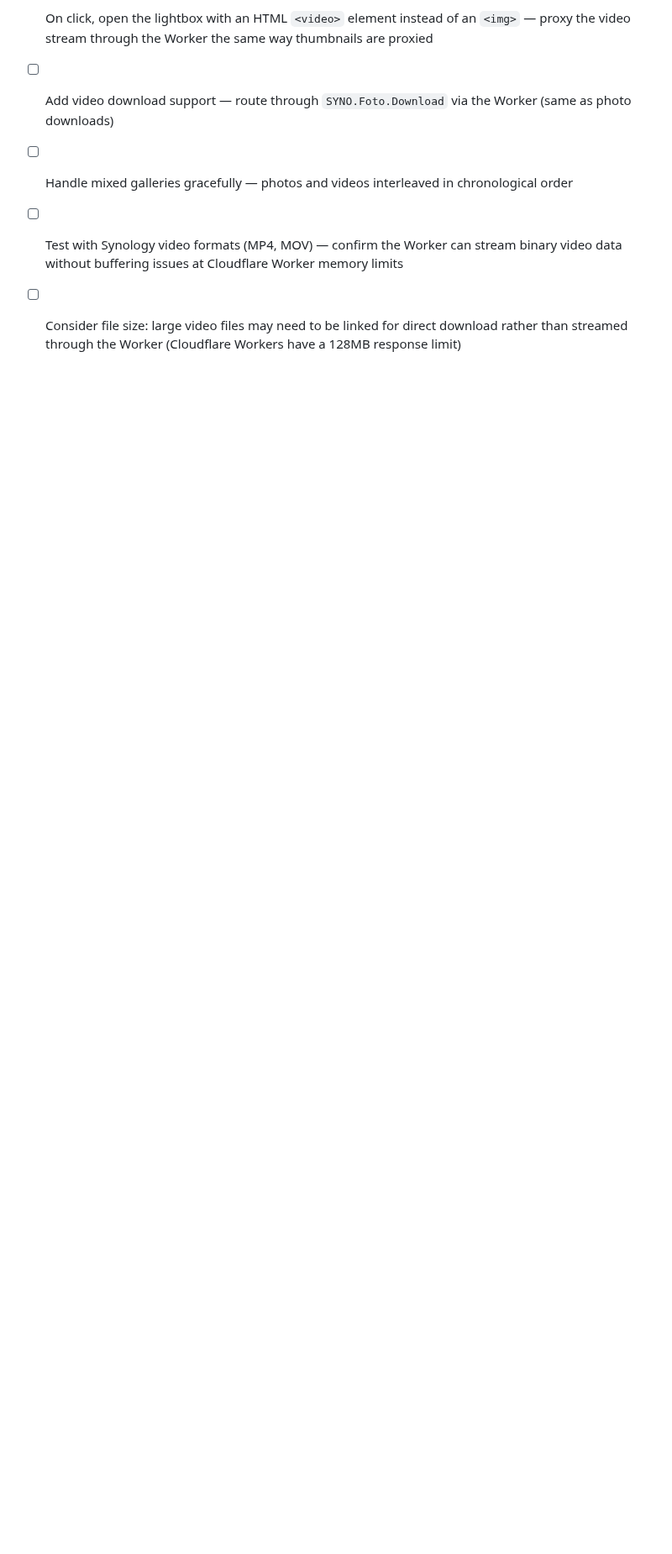
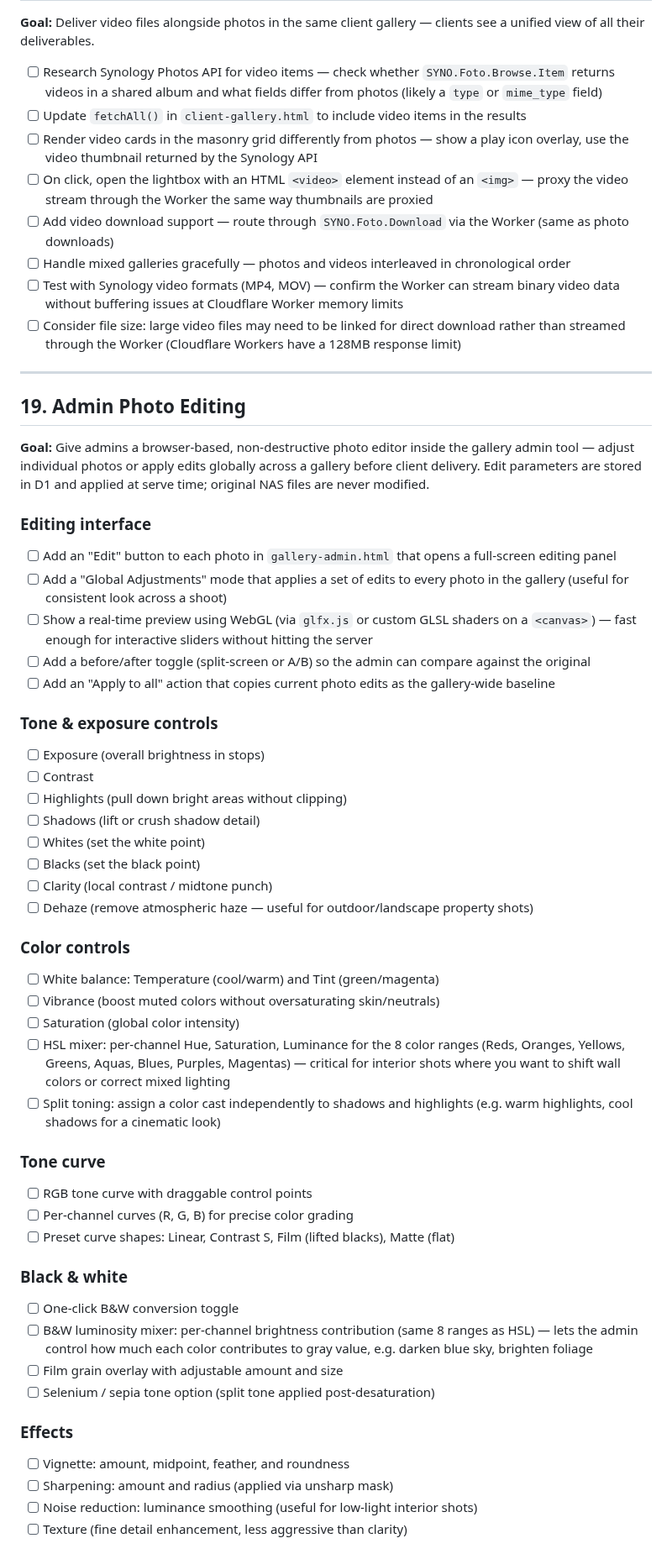
Before and after one commit to willcrain1/coastaltravelcompany, a Markdown page: TODO.md, the part around one of its changes. Shown at 84% size. GitHub-like rendering; blank space fills up the shorter version.

Commit message:
Add TODO item 18: admin photo editing with non-destructive pipeline
https://claude.ai/code/session_01FPscrWTdpfvGFh4LGpo3gP

```diff
--- a/TODO.md
+++ b/TODO.md
@@ -231,3 +234,51 @@
 - [ ] Handle mixed galleries gracefully — photos and videos interleaved in chronological order
 - [ ] Test with Synology video formats (MP4, MOV) — confirm the Worker can stream binary video data without buffering issues at Cloudflare Worker memory limits
 - [ ] Consider file size: large video files may need to be linked for direct download rather than streamed through the Worker (Cloudflare Workers have a 128MB response limit)
+
+---
+
+## 19. Admin Photo Editing
+
+**Goal:** Give admins a browser-based, non-destructive photo editor inside the gallery admin tool — adjust individual photos or apply edits globally across a gallery before client delivery. Edit parameters are stored in D1 and applied at serve time; original NAS files are never modified.
+
+### Editing interface
+- [ ] Add an "Edit" button to each photo in `gallery-admin.html` that opens a full-screen editing panel
+- [ ] Add a "Global Adjustments" mode that applies a set of edits to every photo in the gallery (useful for consistent look across a shoot)
+- [ ] Show a real-time preview using WebGL (via `glfx.js` or custom GLSL shaders on a `<canvas>`) — fast enough for interactive sliders without hitting the server
+- [ ] Add a before/after toggle (split-screen or A/B) so the admin can compare against the original
+- [ ] Add an "Apply to all" action that copies current photo edits as the gallery-wide baseline
+
+### Tone & exposure controls
+- [ ] Exposure (overall brightness in stops)
+- [ ] Contrast
+- [ ] Highlights (pull down bright areas without clipping)
+- [ ] Shadows (lift or crush shadow detail)
+- [ ] Whites (set the white point)
+- [ ] Blacks (set the black point)
+- [ ] Clarity (local contrast / midtone punch)
+- [ ] Dehaze (remove atmospheric haze — useful for outdoor/landscape property shots)
+
+### Color controls
+- [ ] White balance: Temperature (cool/warm) and Tint (green/magenta)
+- [ ] Vibrance (boost muted colors without oversaturating skin/neutrals)
+- [ ] Saturation (global color intensity)
+- [ ] HSL mixer: per-channel Hue, Saturation, Luminance for the 8 color ranges (Reds, Oranges, Yellows, Greens, Aquas, Blues, Purples, Magentas) — critical for interior shots where you want to shift wall colors or correct mixed lighting
+- [ ] Split toning: assign a color cast independently to shadows and highlights (e.g. warm highlights, cool shadows for a cinematic look)
+
+### Tone curve
+- [ ] RGB tone curve with draggable control points
+- [ ] Per-channel curves (R, G, B) for precise color grading
+- [ ] Preset curve shapes: Linear, Contrast S, Film (lifted blacks), Matte (flat)
+
+### Black & white
+- [ ] One-click B&W conversion toggle
+- [ ] B&W luminosity mixer: per-channel brightness contribution (same 8 ranges as HSL) — lets the admin control how much each color contributes to gray value, e.g. darken blue sky, brighten foliage
+- [ ] Film grain overlay with adjustable amount and size
+- [ ] Selenium / sepia tone option (split tone applied post-desaturation)
+
+### Effects
+- [ ] Vignette: amount, midpoint, feather, and roundness
+- [ ] Sharpening: amount and radius (applied via unsharp mask)
+- [ ] Noise reduction: luminance smoothing (useful for low-light interior shots)
+- [ ] Texture (fine detail enhancement, less aggressive than clarity)
+
```
Also changed, not shown: other parts of TODO.md (+22 -1 lines).
